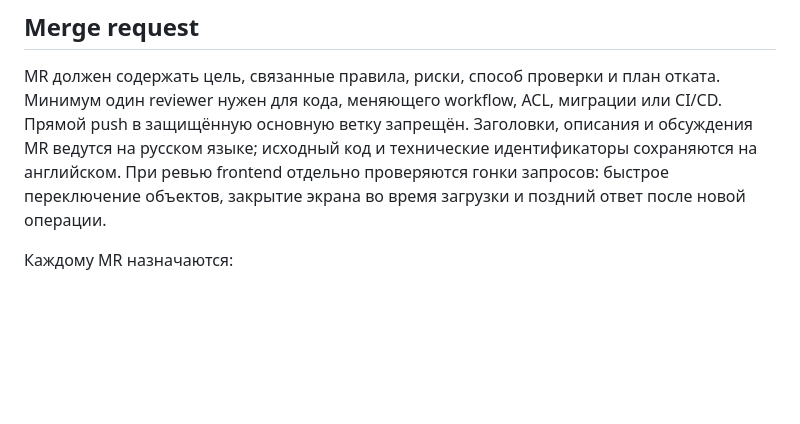
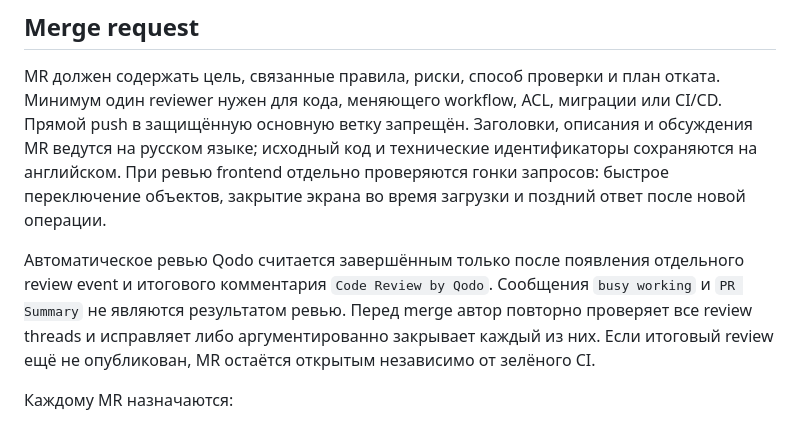
Before and after one commit to Antropophag/ic, a Markdown page: docs/engineering-standards.md, the part around the change. Drawn GitHub-style; blank space fills up the shorter version.

Commit message:
Зафиксировать gate завершения Qodo review

```diff
--- a/docs/engineering-standards.md
+++ b/docs/engineering-standards.md
@@ -85,6 +85,12 @@ MR должен содержать цель, связанные правила,
 При ревью frontend отдельно проверяются гонки запросов: быстрое переключение
 объектов, закрытие экрана во время загрузки и поздний ответ после новой операции.
 
+Автоматическое ревью Qodo считается завершённым только после появления отдельного
+review event и итогового комментария `Code Review by Qodo`. Сообщения `busy working`
+и `PR Summary` не являются результатом ревью. Перед merge автор повторно проверяет
+все review threads и исправляет либо аргументированно закрывает каждый из них.
+Если итоговый review ещё не опубликован, MR остаётся открытым независимо от зелёного CI.
+
 Каждому MR назначаются:
 
 - ровно одна метка типа: `type:feature`, `type:bug`, `type:maintenance` или
```
